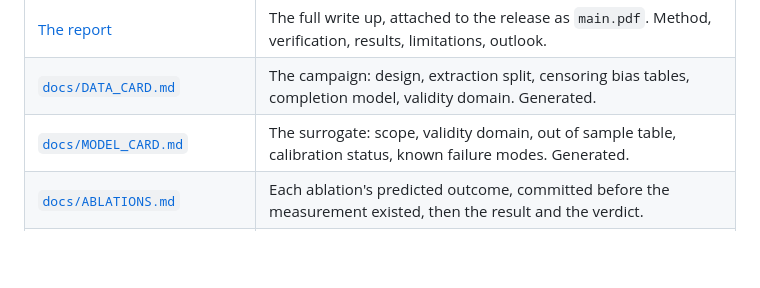
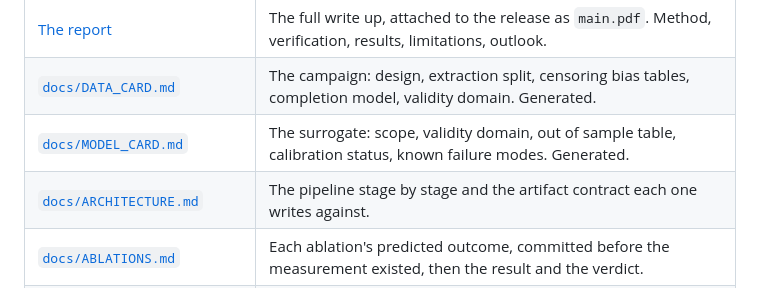
Before and after one commit to Olajide-Badejo/Uncertainty-Quantification-and-Surrogate-Modeling-in-FEM, a Markdown page: README.md, the part around the change. GitHub-like rendering; blank space fills up the shorter version.

Commit message:
docs(readme): link the architecture document from the document table

```diff
--- a/README.md
+++ b/README.md
@@ -300,6 +300,7 @@ UFEM_2.0/
 | [The report](https://github.com/Olajide-Badejo/Uncertainty-Quantification-and-Surrogate-Modeling-in-FEM/releases/latest) | The full write up, attached to the release as `main.pdf`. Method, verification, results, limitations, outlook. |
 | [`docs/DATA_CARD.md`](docs/DATA_CARD.md) | The campaign: design, extraction split, censoring bias tables, completion model, validity domain. Generated. |
 | [`docs/MODEL_CARD.md`](docs/MODEL_CARD.md) | The surrogate: scope, validity domain, out of sample table, calibration status, known failure modes. Generated. |
+| [`docs/ARCHITECTURE.md`](docs/ARCHITECTURE.md) | The pipeline stage by stage and the artifact contract each one writes against. |
 | [`docs/ABLATIONS.md`](docs/ABLATIONS.md) | Each ablation's predicted outcome, committed before the measurement existed, then the result and the verdict. |
 | [`docs/DEFECT_LOG.md`](docs/DEFECT_LOG.md) | Every bug this project shipped and caught, with the regression test that now covers it. |
 | [`docs/DESIGN_DECISIONS.md`](docs/DESIGN_DECISIONS.md) | Dated decisions, the resolved version matrix, and every deliberate deviation from the specification. |
```
